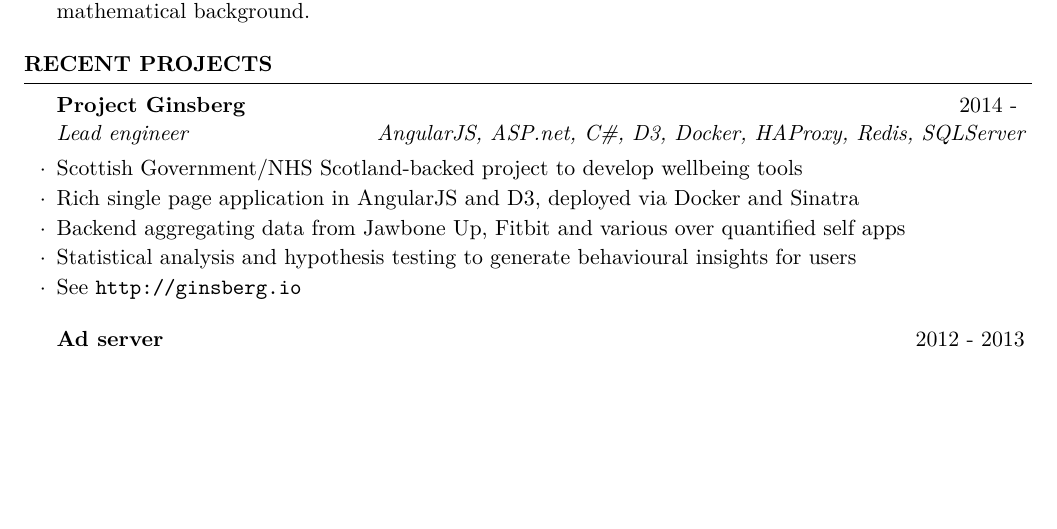
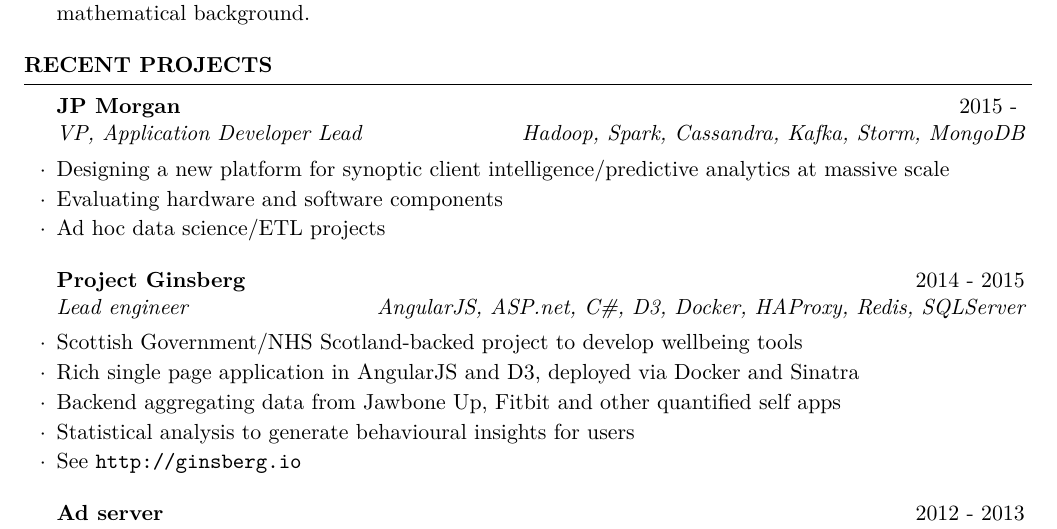
Before and after one commit to joehalliwell/cv, a LaTeX CV (cv.tex): part of page 1 of 3, cut so that both start at the same text, the shorter picture padded with empty space. Compiled offline with pdfLaTeX.

Commit message:
Add JP Morgan

```diff
--- a/cv.tex
+++ b/cv.tex
@@ -88,11 +88,17 @@
 
 \begin{rSection}{Recent Projects}
 
-\begin{rSubsection}{Project Ginsberg}{2014 - }{Lead engineer}{AngularJS, ASP.net, C\#, D3, Docker, HAProxy, Redis, SQLServer}
+\begin{rSubsection}{JP Morgan}{2015 - }{VP, Application Developer Lead}{Hadoop, Spark, Cassandra, Kafka, Storm, MongoDB}
+\item Designing a new platform for synoptic client intelligence/predictive analytics at massive scale
+\item Evaluating hardware and software components
+\item Ad hoc data science/ETL projects
+\end{rSubsection}
+
+\begin{rSubsection}{Project Ginsberg}{2014 - 2015}{Lead engineer}{AngularJS, ASP.net, C\#, D3, Docker, HAProxy, Redis, SQLServer}
 \item Scottish Government/NHS Scotland-backed project to develop wellbeing tools
 \item Rich single page application in AngularJS and D3, deployed via Docker and Sinatra
-\item Backend aggregating data from Jawbone Up, Fitbit and various over quantified self apps
-\item Statistical analysis and hypothesis testing to generate behavioural insights for users
+\item Backend aggregating data from Jawbone Up, Fitbit and other quantified self apps
+\item Statistical analysis to generate behavioural insights for users
 \item See \url{http://ginsberg.io}
 \end{rSubsection}
 
```
